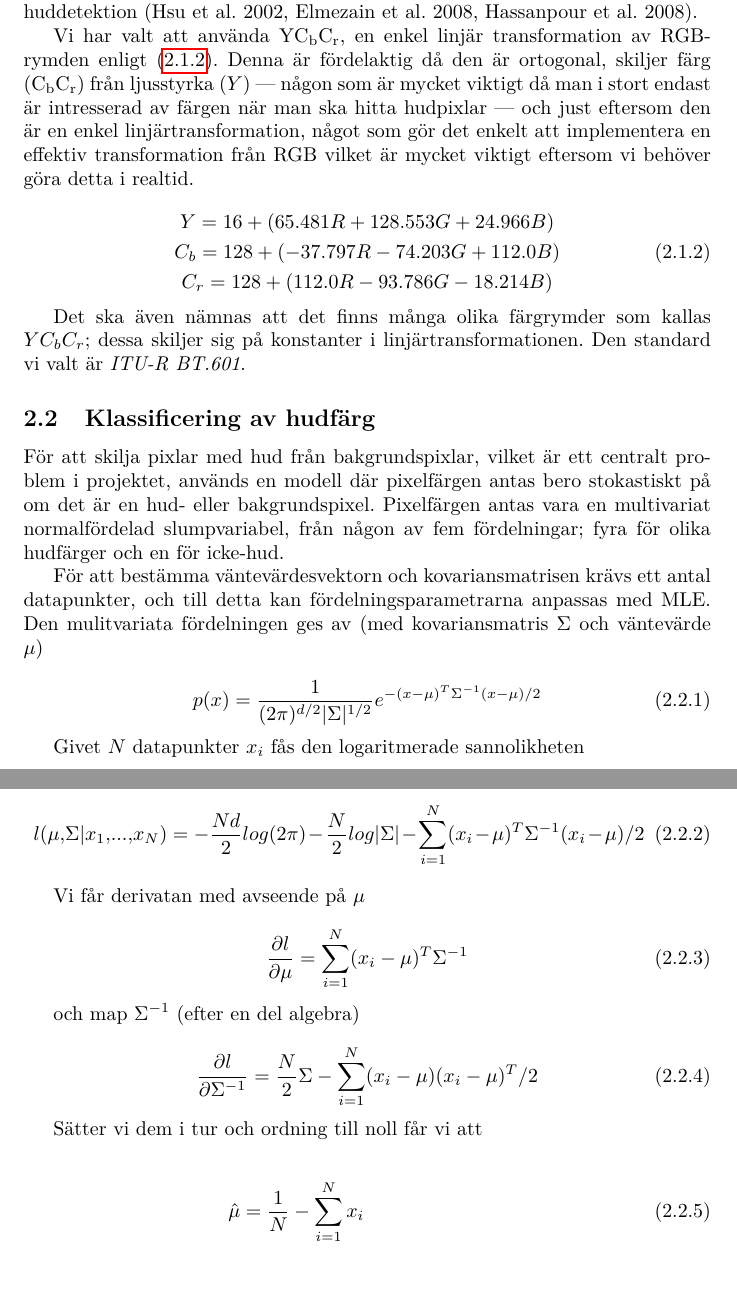
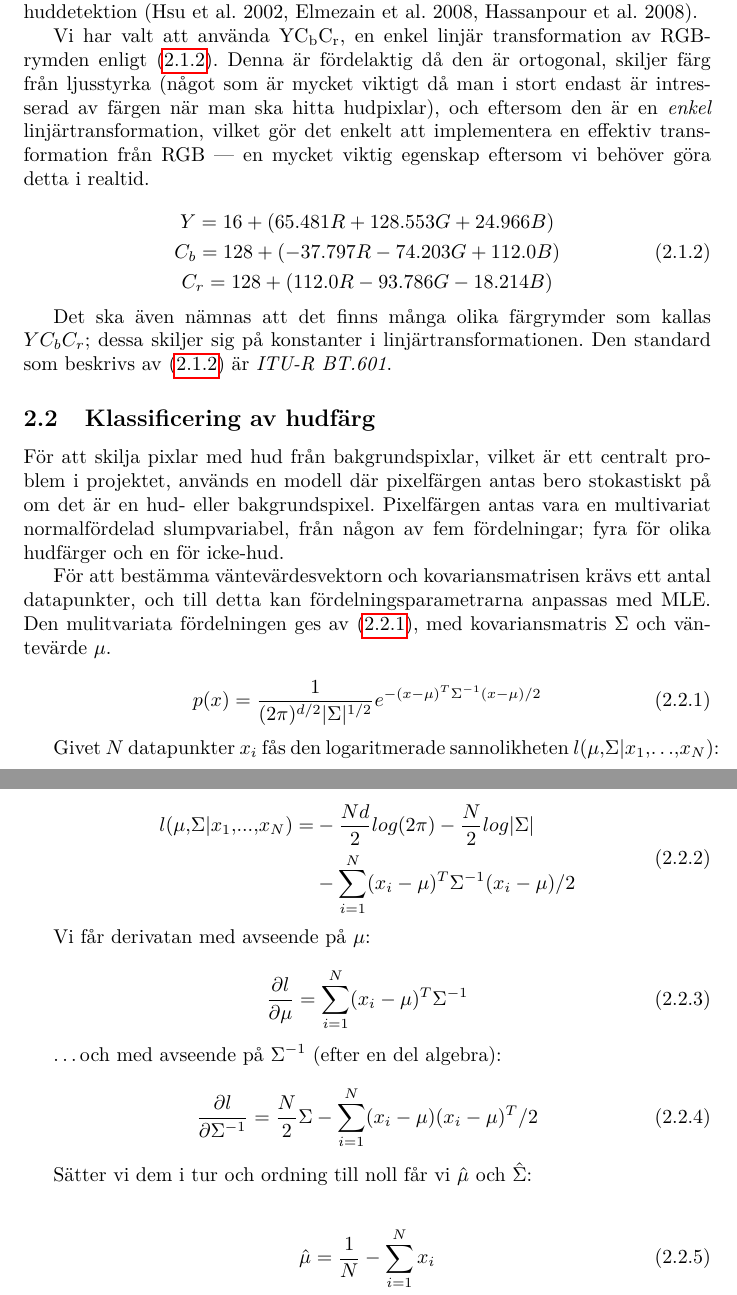
Before and after one commit to urdh/bsc-thesis, a LaTeX paper (rapport_MVEX01-11-05.tex, which reads kapitel/fargrymder.tex, kapitel/hudklassificering.tex): two parts of pages 10 and 11 of 12, joined at a grey line, cut so that both start at the same text, the shorter picture padded with empty space. Compiled offline with pdfLaTeX; a LaTeX package or settings file that is missing is left out.

Commit message:
Mindre stilfixar

```diff
--- a/kapitel/fargrymder.tex
+++ b/kapitel/fargrymder.tex
@@ -72,11 +72,11 @@ huddetektion \cite{Hsu02,Elmezain08,Hassanpour08}.
 
 Vi har valt att använda $\mathrm{YC_bC_r}$, en enkel linjär transformation av
 RGB-rymden enligt \eqref{eq:farg:ycbcr}. Denna är fördelaktig då den
-är ortogonal, skiljer färg ($\mathrm{C_bC_r}$) från ljusstyrka ($Y$) --- någon
+är ortogonal, skiljer färg från ljusstyrka (något
 som är mycket viktigt då man i stort endast är intresserad av färgen
-när man ska hitta hudpixlar --- och just eftersom den är en enkel
-linjärtransformation, något som gör det enkelt att implementera en
-effektiv transformation från RGB vilket är mycket viktigt eftersom vi
+när man ska hitta hudpixlar), och eftersom den är en \emph{enkel}
+linjärtransformation, vilket gör det enkelt att implementera en
+effektiv transformation från RGB --- en mycket viktig egenskap eftersom vi
 behöver göra detta i realtid.
 
 \begin{equation}
@@ -90,6 +90,6 @@ behöver göra detta i realtid.
 
 Det ska även nämnas att det finns många olika färgrymder som kallas
 $YC_bC_r$; dessa skiljer sig på konstanter i linjärtransformationen.
-Den standard vi valt är \emph{ITU-R BT.601}.
+Den standard som beskrivs av \eqref{eq:farg:ycbcr} är \emph{ITU-R BT.601}.
 
 \end{document}
--- a/kapitel/hudklassificering.tex
+++ b/kapitel/hudklassificering.tex
@@ -11,38 +11,47 @@ slumpvariabel, från någon av fem fördelningar; fyra för olika
 hudfärger och en för icke-hud.
 
 För att bestämma väntevärdesvektorn och kovariansmatrisen krävs ett
- antal datapunkter, och till detta kan fördelningsparametrarna
- anpassas med MLE. Den mulitvariata fördelningen ges av (med kovariansmatris
- $\Sigma$ och väntevärde $\mu$)
+antal datapunkter, och till detta kan fördelningsparametrarna
+anpassas med MLE. Den mulitvariata fördelningen ges av
+\eqref{eq:hud:fordelning}, med kovariansmatris
+$\Sigma$ och väntevärde $\mu$.
 
 \begin{equation}
-p(x)=\frac{1}{(2\pi)^{d/2}|\Sigma|^{1/2}}e^{-(x-\mu)^T\Sigma^{-1}(x-\mu)/2}
+  \label{eq:hud:fordelning}
+  p(x)=\frac{1}{(2\pi)^{d/2}|\Sigma|^{1/2}}e^{-(x-\mu)^T\Sigma^{-1}(x-\mu)/2}
 \end{equation}
 
-Givet $N$ datapunkter $x_i$ fås den logaritmerade sannolikheten
+Givet $N$ datapunkter $x_i$ fås den logaritmerade sannolikheten $l(\mu,\Sigma|x_1,{\ldots} ,x_N)$:
 
 \begin{equation}
-l(\mu,\Sigma|x_1,...,x_N)=-\frac{Nd}{2}log(2\pi)-\frac{N}{2}log|\Sigma|-\sum_{i=1}^N(x_i-\mu)^T\Sigma^{-1}(x_i-\mu)/2
+  \label{eq:hud:logaritmerad}
+  \begin{aligned}
+  l(\mu,\Sigma|x_1,...,x_N) = &-\frac{Nd}{2}log(2\pi)-\frac{N}{2}log|\Sigma|\\
+                              &-\sum_{i=1}^N(x_i-\mu)^T\Sigma^{-1}(x_i-\mu)/2
+  \end{aligned}
 \end{equation}
 
-Vi får derivatan med avseende på $\mu$
+Vi får derivatan med avseende på $\mu$:
 
 \begin{equation}
-\frac{\partial l}{\partial \mu}=\sum_{i=1}^N(x_i-\mu)^T\Sigma^{-1}
+  \label{eq:hud:derivmu}
+  \frac{\partial l}{\partial \mu}=\sum_{i=1}^N(x_i-\mu)^T\Sigma^{-1}
 \end{equation}
 
-och map $\Sigma^{-1}$ (efter en del algebra)
+{\ldots}och med avseende på $\Sigma^{-1}$ (efter en del algebra):
 
 \begin{equation}
-\frac{\partial l}{\partial \Sigma^{-1}}=\frac{N}{2}\Sigma -\sum_{i=1}^N(x_i-\mu)(x_i-\mu)^T/2
+  \label{eq:hud:derivsigma}
+  \frac{\partial l}{\partial \Sigma^{-1}}=\frac{N}{2}\Sigma -\sum_{i=1}^N(x_i-\mu)(x_i-\mu)^T/2
 \end{equation}
 
-Sätter vi dem i tur och ordning till noll får vi att
+Sätter vi dem i tur och ordning till noll får vi $\hat\mu$ och $\hat\Sigma$:
 
-\begin{align}
-\hat\mu&=\frac{1}{N}-\sum_{i=1}^Nx_i\\
-\hat\Sigma&=\frac{1}{N-1}\sum_{i=1}^N(x_i-\hat\mu)(x_i-\hat\mu)^T\\
-\end{align}
+\begin{gather}
+  \label{eq:hud:sigmamu}
+  \hat\mu    =\frac{1}{N}-\sum_{i=1}^Nx_i\\
+  \hat\Sigma =\frac{1}{N-1}\sum_{i=1}^N(x_i-\hat\mu)(x_i-\hat\mu)^T
+\end{gather}
 
 \citeasnoun{Elmezain08} studerade $18\:972$
 hud-pixlar och $88\:320$ icke-hud-pixlar, och delade in dessa i fyra
```
